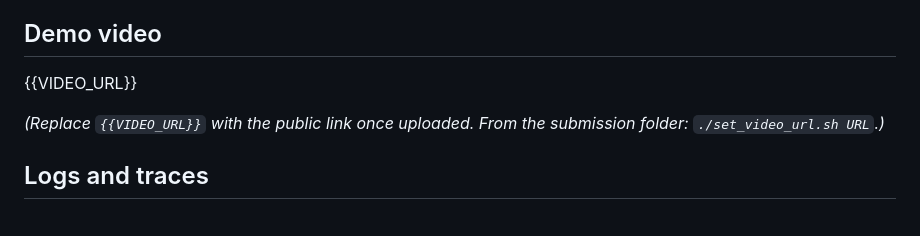
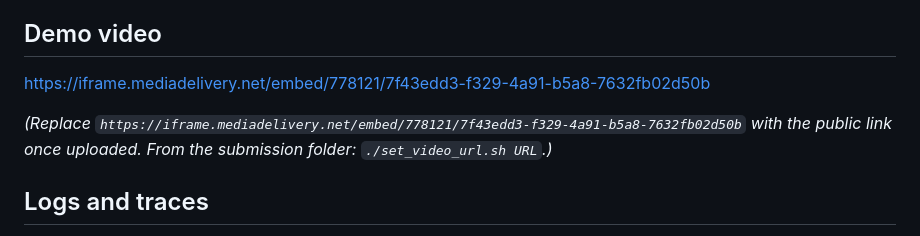
Before and after one commit to Alexeiguch/whybot, a Markdown page: README.md, the part around the change. Rendered like a GitHub page.

Commit message:
README: demo video URL

```diff
--- a/README.md
+++ b/README.md
@@ -176,9 +176,9 @@ Replayed on the current code, every LLM call hashes to the same prompt as the li
 
 ## Demo video
 
-{{VIDEO_URL}}
+https://iframe.mediadelivery.net/embed/778121/7f43edd3-f329-4a91-b5a8-7632fb02d50b
 
-*(Replace `{{VIDEO_URL}}` with the public link once uploaded. From the submission folder: `./set_video_url.sh URL`.)*
+*(Replace `https://iframe.mediadelivery.net/embed/778121/7f43edd3-f329-4a91-b5a8-7632fb02d50b` with the public link once uploaded. From the submission folder: `./set_video_url.sh URL`.)*
 
 ## Logs and traces
 
```
